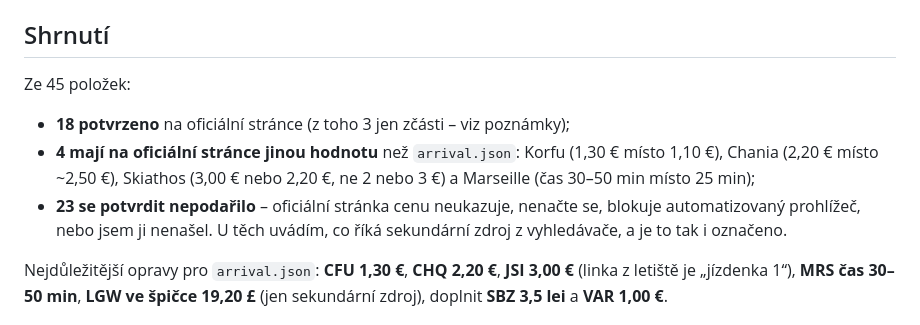
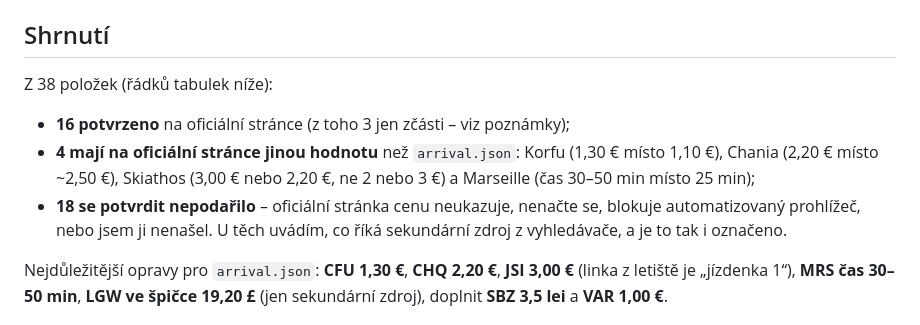
Before and after one commit to tomaspetera/travel-app, a Markdown page: research/arrival-check-2.md, the part around the change. GitHub-like rendering.

Commit message:
Fix counts in fare check summary
Co-Authored-By: Claude Opus 5.5 <noreply@anthropic.com>

```diff
--- a/research/arrival-check-2.md
+++ b/research/arrival-check-2.md
@@ -7,11 +7,11 @@
 
 ## Shrnutí
 
-Ze 45 položek:
+Z 38 položek (řádků tabulek níže):
 
-- **18 potvrzeno** na oficiální stránce (z toho 3 jen zčásti – viz poznámky);
+- **16 potvrzeno** na oficiální stránce (z toho 3 jen zčásti – viz poznámky);
 - **4 mají na oficiální stránce jinou hodnotu** než `arrival.json`: Korfu (1,30 € místo 1,10 €), Chania (2,20 € místo ~2,50 €), Skiathos (3,00 € nebo 2,20 €, ne 2 nebo 3 €) a Marseille (čas 30–50 min místo 25 min);
-- **23 se potvrdit nepodařilo** – oficiální stránka cenu neukazuje, nenačte se, blokuje automatizovaný prohlížeč, nebo jsem ji nenašel. U těch uvádím, co říká sekundární zdroj z vyhledávače, a je to tak i označeno.
+- **18 se potvrdit nepodařilo** – oficiální stránka cenu neukazuje, nenačte se, blokuje automatizovaný prohlížeč, nebo jsem ji nenašel. U těch uvádím, co říká sekundární zdroj z vyhledávače, a je to tak i označeno.
 
 Nejdůležitější opravy pro `arrival.json`: **CFU 1,30 €**, **CHQ 2,20 €**, **JSI 3,00 €** (linka z letiště je „jízdenka 1“), **MRS čas 30–50 min**, **LGW ve špičce 19,20 £** (jen sekundární zdroj), doplnit **SBZ 3,5 lei** a **VAR 1,00 €**.
 
```
